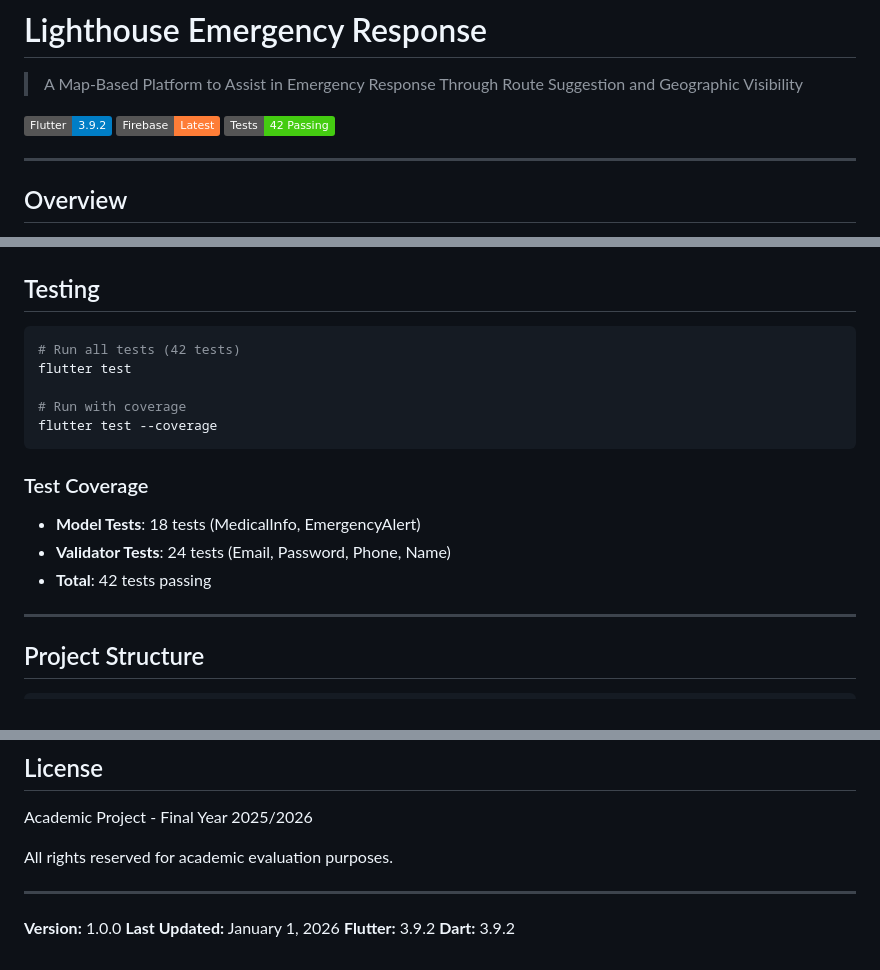
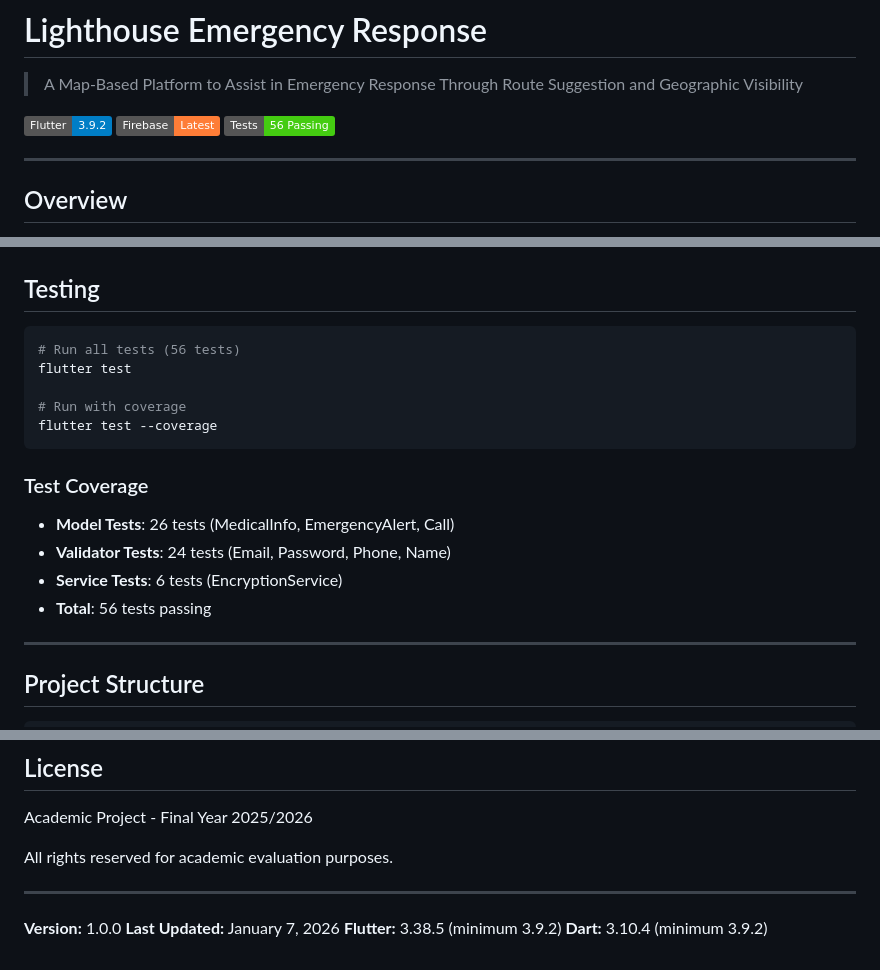
Before and after one commit to sqd2/Lighthouse-Emergency-Response, a Markdown page: README.md, 3 parts joined by grey strips. Drawn GitHub-style; badges without logos.

Commit message:
Update README with accurate test counts and version info

````diff
--- a/README.md
+++ b/README.md
@@ -4,7 +4,7 @@
 
 [![Flutter](https://img.shields.io/badge/Flutter-3.9.2-blue.svg)](https://flutter.dev/)
 [![Firebase](https://img.shields.io/badge/Firebase-Latest-orange.svg)](https://firebase.google.com/)
-[![Tests](https://img.shields.io/badge/Tests-42%20Passing-success.svg)]()
+[![Tests](https://img.shields.io/badge/Tests-56%20Passing-success.svg)]()
 
 ---
 
@@ -292,7 +292,7 @@ flutter build web --release
 ## Testing
 
 ```bash
-# Run all tests (42 tests)
+# Run all tests (56 tests)
 flutter test
 
 # Run with coverage
@@ -300,9 +300,10 @@ flutter test --coverage
 ```
 
 ### Test Coverage
-- **Model Tests**: 18 tests (MedicalInfo, EmergencyAlert)
+- **Model Tests**: 26 tests (MedicalInfo, EmergencyAlert, Call)
 - **Validator Tests**: 24 tests (Email, Password, Phone, Name)
-- **Total**: 42 tests passing
+- **Service Tests**: 6 tests (EncryptionService)
+- **Total**: 56 tests passing
 
 ---
 
@@ -562,6 +563,6 @@ All rights reserved for academic evaluation purposes.
 ---
 
 **Version:** 1.0.0
-**Last Updated:** January 1, 2026
-**Flutter:** 3.9.2
-**Dart:** 3.9.2
+**Last Updated:** January 7, 2026
+**Flutter:** 3.38.5 (minimum 3.9.2)
+**Dart:** 3.10.4 (minimum 3.9.2)
````
Also changed, not shown: other parts of README.md (+1 -1 lines).
